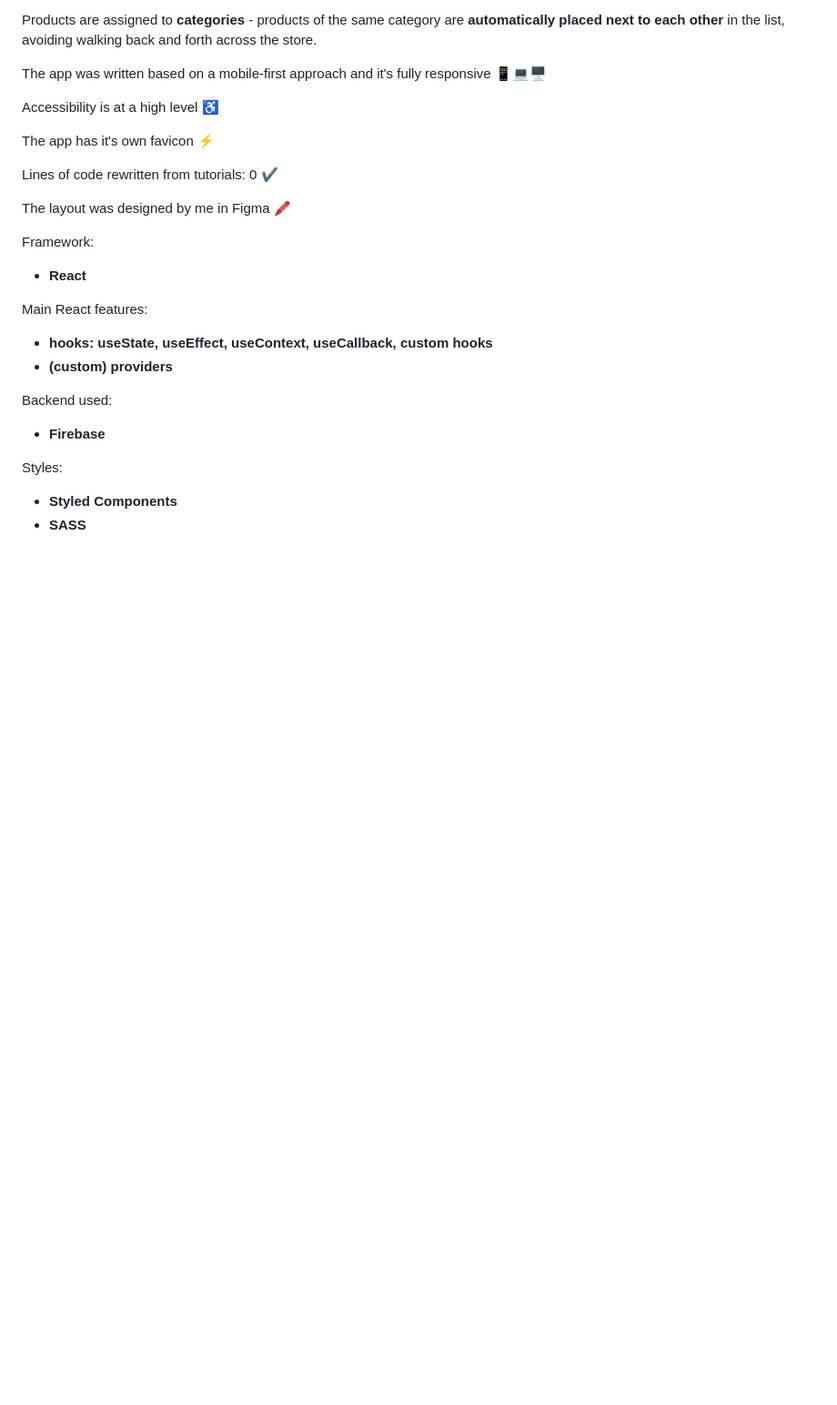
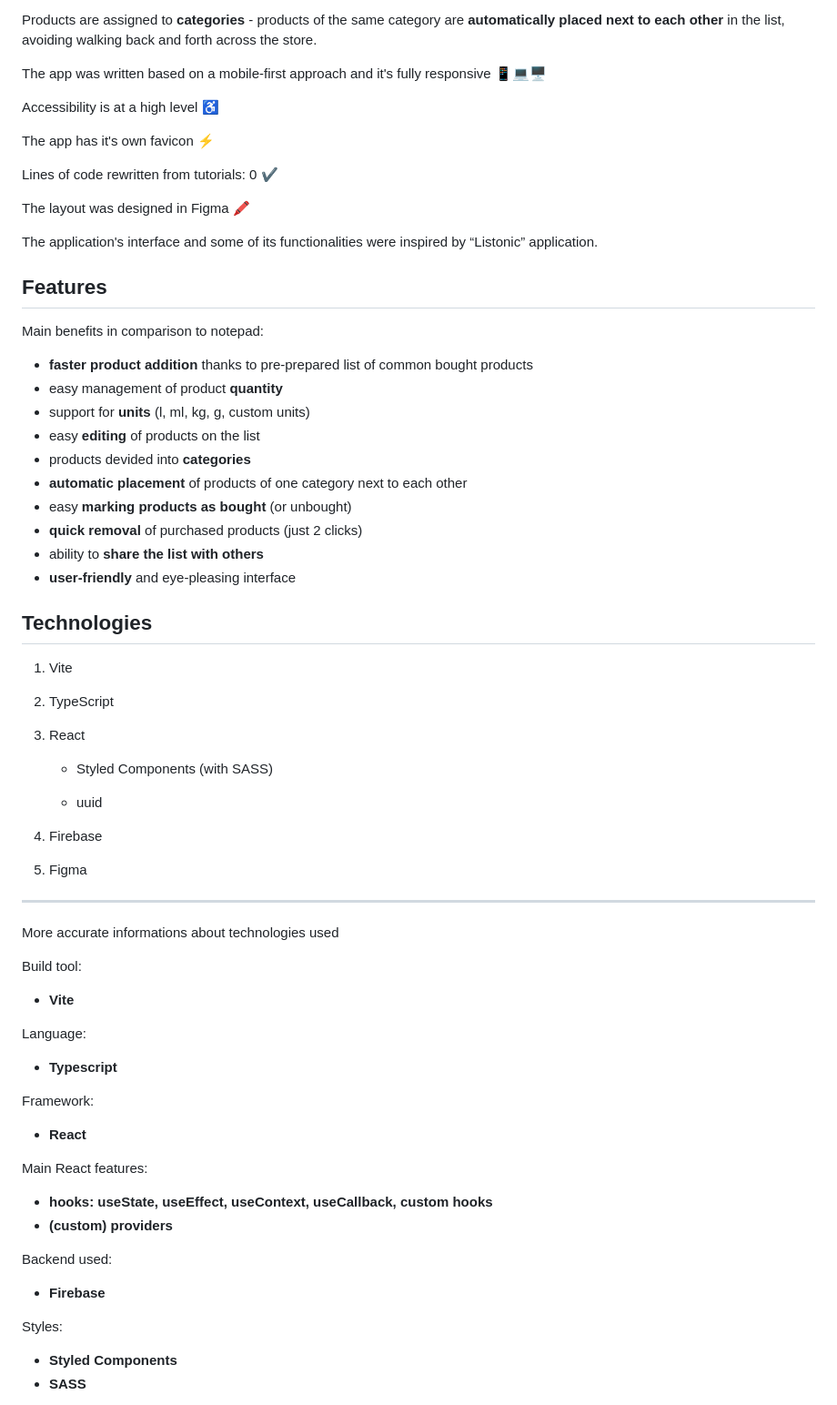
Before and after one commit to writecleancode/shoppinglist-app, a Markdown page: README.md, the part around the change printed below. Shown: that part at 91% size. Drawn GitHub-style; blank space fills up the shorter version.

Commit message:
'README.md' - app description improvements

```diff
--- a/README.md
+++ b/README.md
@@ -41,7 +35,52 @@ The app has it's own favicon ⚡
 
 Lines of code rewritten from tutorials: 0 ✔
 
-The layout was designed by me in Figma 🖍
+The layout was designed in Figma 🖍
+
+The application's interface and some of its functionalities were inspired by “Listonic” application.
+
+
+
+## Features
+
+Main benefits in comparison to notepad:
+
+* **faster product addition** thanks to pre-prepared list of common bought products
+* easy management of product **quantity**
+* support for **units** (l, ml, kg, g, custom units)
+* easy **editing** of products on the list
+* products devided into **categories**
+* **automatic placement** of products of one category next to each other
+* easy **marking products as bought** (or unbought)
+* **quick removal** of purchased products (just 2 clicks)
+* ability to **share the list with others**
+* **user-friendly** and eye-pleasing interface
+
+## Technologies
+
+1. Vite
+
+2. TypeScript
+
+3. React
+
+    - Styled Components (with SASS)
+
+    - uuid
+
+4. Firebase
+
+5. Figma
+
+---
+
+More accurate informations about technologies used
+
+Build tool:
+- **Vite**
+
+Language:
+- **Typescript**
 
 Framework:
 - **React**
```
Also changed, not shown: other parts of README.md (+20 -36 lines).
